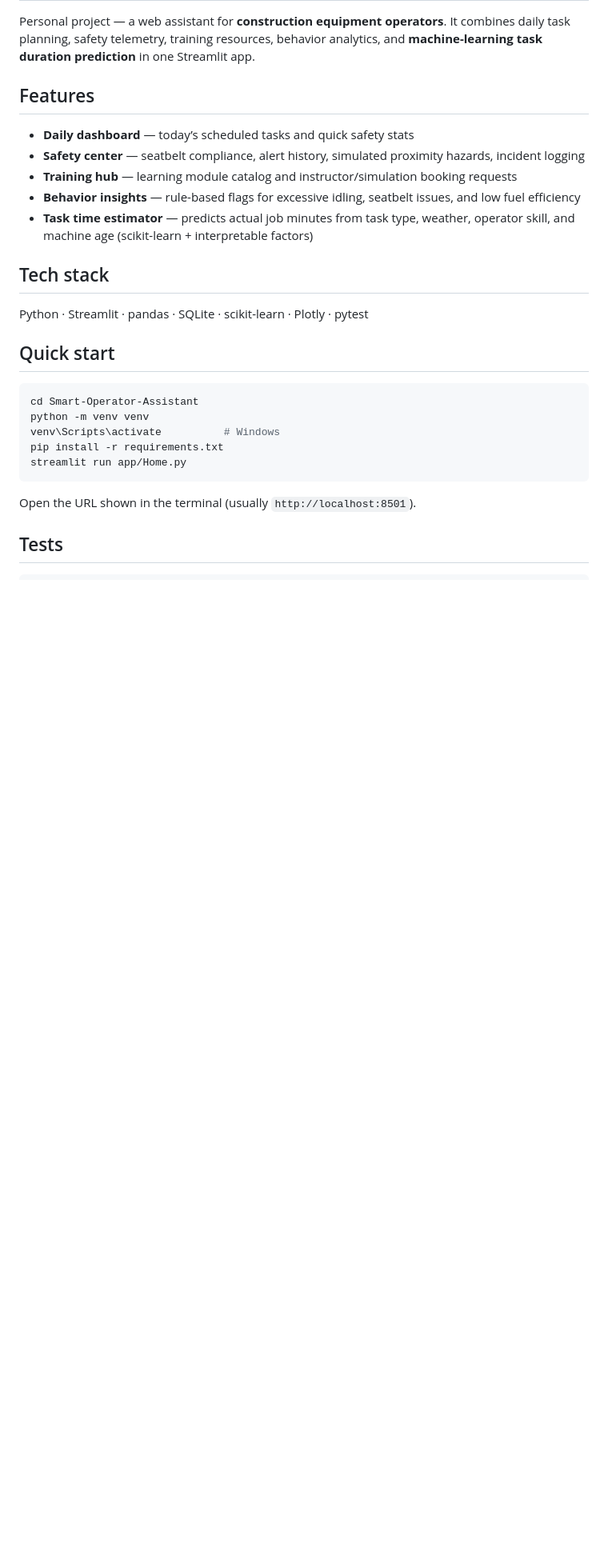
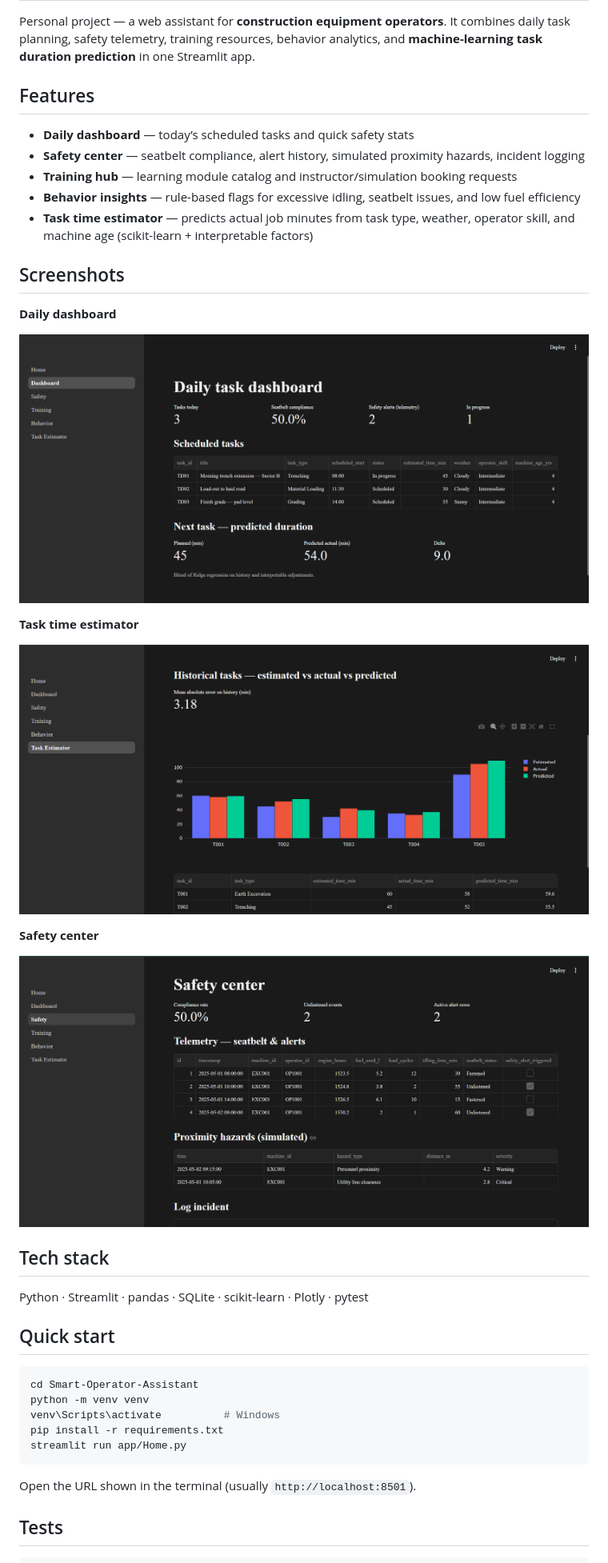
Before and after one commit to gsahoo211004/Smart-Operator-Assistant, a Markdown page: README.md, the part around the change. Shown at 80% size. Rendered like a GitHub page; pictures changed too: docs/screenshots/dashboard.png (added), docs/screenshots/safety.png (added), docs/screenshots/task-estimator.png (added); blank space fills up the shorter version.

Commit message:
docs: add README screenshots for dashboard, estimator, and safety

```diff
--- a/README.md
+++ b/README.md
@@ -9,6 +9,20 @@ Personal project — a web assistant for **construction equipment operators**. I
 - **Training hub** — learning module catalog and instructor/simulation booking requests
 - **Behavior insights** — rule-based flags for excessive idling, seatbelt issues, and low fuel efficiency
 - **Task time estimator** — predicts actual job minutes from task type, weather, operator skill, and machine age (scikit-learn + interpretable factors)
+
+## Screenshots
+
+**Daily dashboard**
+
+![Daily task dashboard](docs/screenshots/dashboard.png)
+
+**Task time estimator**
+
+![Task time estimator with historical comparison chart](docs/screenshots/task-estimator.png)
+
+**Safety center**
+
+![Safety center with telemetry and hazard monitoring](docs/screenshots/safety.png)
 
 ## Tech stack
 
```
